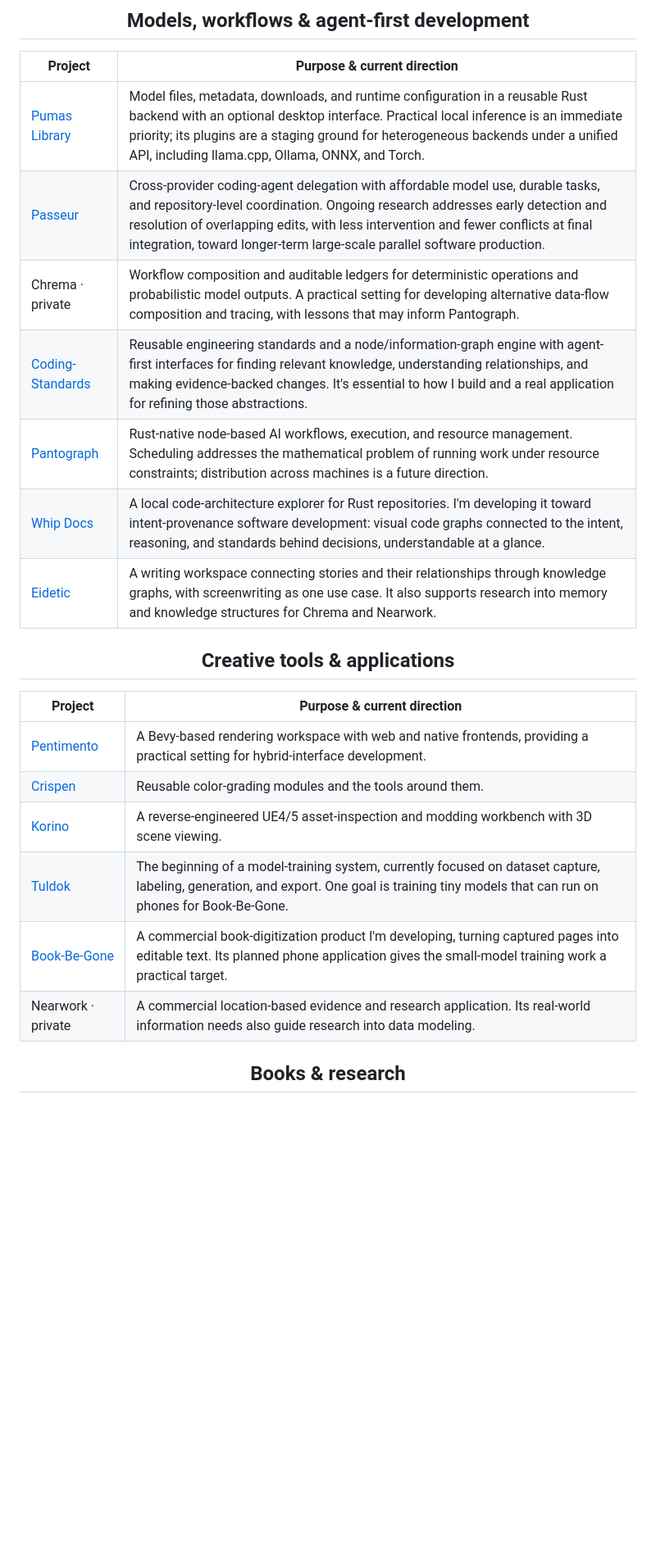
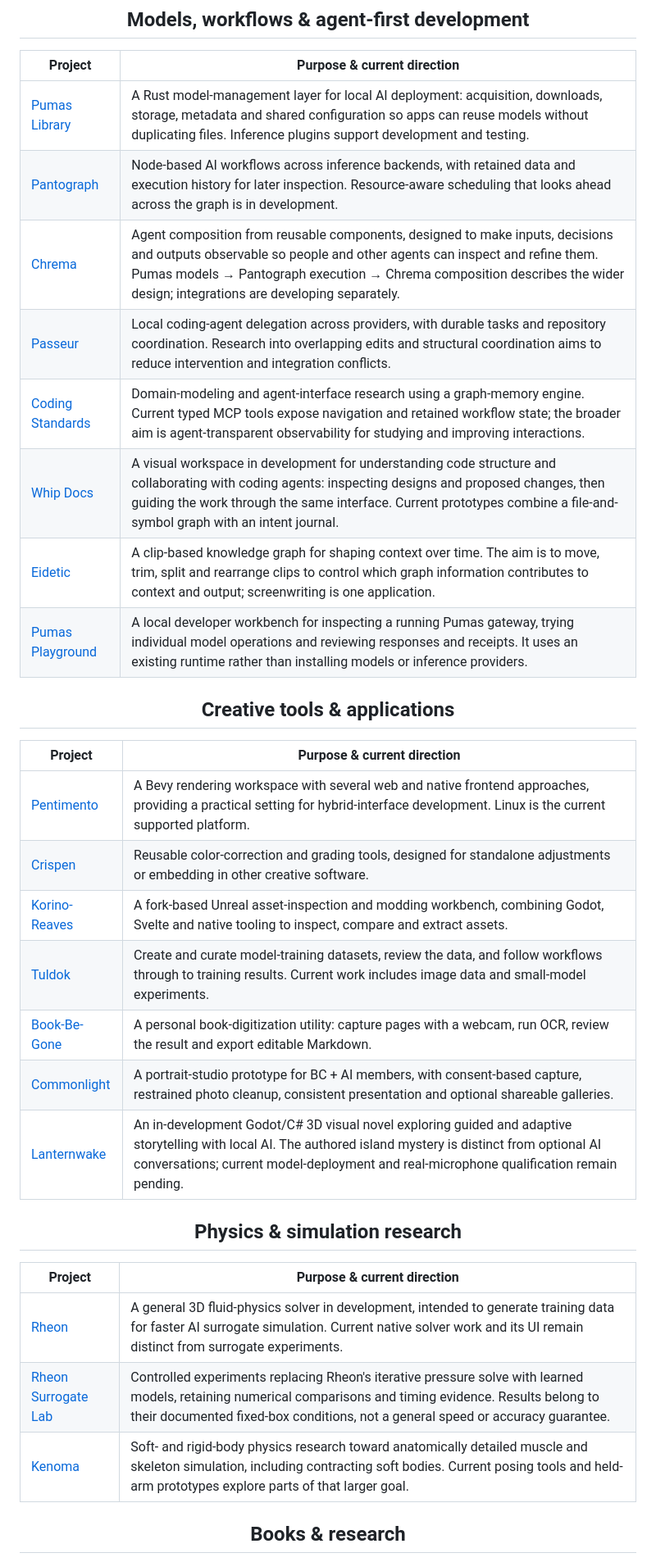
Before and after one commit to MrScripty/MrScripty, a Markdown page: README.md, the part around one of its changes. Shown at 82% size. GitHub-like rendering; blank space fills up the shorter version.

Commit message:
docs: refresh public project index and purpose descriptions

```diff
--- a/README.md
+++ b/README.md
@@ -12,24 +12,34 @@ I develop independent, reusable projects that can support many applications. Som
 
 | Project | Purpose & current direction |
 | --- | --- |
-| [Pumas Library](https://github.com/MrScripty/Pumas-Library) | Model files, metadata, downloads, and runtime configuration in a reusable Rust backend with an optional desktop interface. Practical local inference is an immediate priority; its plugins are a staging ground for heterogeneous backends under a unified API, including llama.cpp, Ollama, ONNX, and Torch. |
-| [Passeur](https://github.com/MrScripty/Passeur) | Cross-provider coding-agent delegation with affordable model use, durable tasks, and repository-level coordination. Ongoing research addresses early detection and resolution of overlapping edits, with less intervention and fewer conflicts at final integration, toward longer-term large-scale parallel software production. |
-| Chrema · private | Workflow composition and auditable ledgers for deterministic operations and probabilistic model outputs. A practical setting for developing alternative data-flow composition and tracing, with lessons that may inform Pantograph. |
-| [Coding-Standards](https://github.com/MrScripty/Coding-Standards) | Reusable engineering standards and a node/information-graph engine with agent-first interfaces for finding relevant knowledge, understanding relationships, and making evidence-backed changes. It's essential to how I build and a real application for refining those abstractions. |
-| [Pantograph](https://github.com/MrScripty/Pantograph) | Rust-native node-based AI workflows, execution, and resource management. Scheduling addresses the mathematical problem of running work under resource constraints; distribution across machines is a future direction. |
-| [Whip Docs](https://github.com/MrScripty/whip-docs) | A local code-architecture explorer for Rust repositories. I'm developing it toward intent-provenance software development: visual code graphs connected to the intent, reasoning, and standards behind decisions, understandable at a glance. |
-| [Eidetic](https://github.com/MrScripty/Eidetic) | A writing workspace connecting stories and their relationships through knowledge graphs, with screenwriting as one use case. It also supports research into memory and knowledge structures for Chrema and Nearwork. |
+| [Pumas Library](https://github.com/MrScripty/Pumas-Library) | A Rust model-management layer for local AI deployment: acquisition, downloads, storage, metadata and shared configuration so apps can reuse models without duplicating files. Inference plugins support development and testing. |
+| [Pantograph](https://github.com/MrScripty/Pantograph) | Node-based AI workflows across inference backends, with retained data and execution history for later inspection. Resource-aware scheduling that looks ahead across the graph is in development. |
+| [Chrema](https://github.com/MrScripty/Chrema) | Agent composition from reusable components, designed to make inputs, decisions and outputs observable so people and other agents can inspect and refine them. Pumas models → Pantograph execution → Chrema composition describes the wider design; integrations are developing separately. |
+| [Passeur](https://github.com/MrScripty/Passeur) | Local coding-agent delegation across providers, with durable tasks and repository coordination. Research into overlapping edits and structural coordination aims to reduce intervention and integration conflicts. |
+| [Coding Standards](https://github.com/MrScripty/Coding-Standards) | Domain-modeling and agent-interface research using a graph-memory engine. Current typed MCP tools expose navigation and retained workflow state; the broader aim is agent-transparent observability for studying and improving interactions. |
+| [Whip Docs](https://github.com/MrScripty/whip-docs) | A visual workspace in development for understanding code structure and collaborating with coding agents: inspecting designs and proposed changes, then guiding the work through the same interface. Current prototypes combine a file-and-symbol graph with an intent journal. |
+| [Eidetic](https://github.com/MrScripty/Eidetic) | A clip-based knowledge graph for shaping context over time. The aim is to move, trim, split and rearrange clips to control which graph information contributes to context and output; screenwriting is one application. |
+| [Pumas Playground](https://github.com/MrScripty/Pumas-Playground) | A local developer workbench for inspecting a running Pumas gateway, trying individual model operations and reviewing responses and receipts. It uses an existing runtime rather than installing models or inference providers. |
 
 ## Creative tools & applications
 
 | Project | Purpose & current direction |
 | --- | --- |
-| [Pentimento](https://github.com/MrScripty/Pentimento) | A Bevy-based rendering workspace with web and native frontends, providing a practical setting for hybrid-interface development. |
-| [Crispen](https://github.com/MrScripty/Crispen) | Reusable color-grading modules and the tools around them. |
-| [Korino](https://github.com/MrScripty/Korino-Reaves) | A reverse-engineered UE4/5 asset-inspection and modding workbench with 3D scene viewing. |
-| [Tuldok](https://github.com/MrScripty/Tuldok) | The beginning of a model-training system, currently focused on dataset capture, labeling, generation, and export. One goal is training tiny models that can run on phones for Book-Be-Gone. |
-| [Book-Be-Gone](https://github.com/MrScripty/Book-Be-Gone) | A commercial book-digitization product I'm developing, turning captured pages into editable text. Its planned phone application gives the small-model training work a practical target. |
-| Nearwork · private | A commercial location-based evidence and research application. Its real-world information needs also guide research into data modeling. |
+| [Pentimento](https://github.com/MrScripty/Pentimento) | A Bevy rendering workspace with several web and native frontend approaches, providing a practical setting for hybrid-interface development. Linux is the current supported platform. |
+| [Crispen](https://github.com/MrScripty/Crispen) | Reusable color-correction and grading tools, designed for standalone adjustments or embedding in other creative software. |
+| [Korino-Reaves](https://github.com/MrScripty/Korino-Reaves) | A fork-based Unreal asset-inspection and modding workbench, combining Godot, Svelte and native tooling to inspect, compare and extract assets. |
+| [Tuldok](https://github.com/MrScripty/Tuldok) | Create and curate model-training datasets, review the data, and follow workflows through to training results. Current work includes image data and small-model experiments. |
+| [Book-Be-Gone](https://github.com/MrScripty/Book-Be-Gone) | A personal book-digitization utility: capture pages with a webcam, run OCR, review the result and export editable Markdown. |
+| [Commonlight](https://github.com/MrScripty/Commonlight) | A portrait-studio prototype for BC + AI members, with consent-based capture, restrained photo cleanup, consistent presentation and optional shareable galleries. |
+| [Lanternwake](https://github.com/MrScripty/Lanternwake) | An in-development Godot/C# 3D visual novel exploring guided and adaptive storytelling with local AI. The authored island mystery is distinct from optional AI conversations; current model-deployment and real-microphone qualification remain pending. |
+
+## Physics & simulation research
+
+| Project | Purpose & current direction |
+| --- | --- |
+| [Rheon](https://github.com/MrScripty/Rheon) | A general 3D fluid-physics solver in development, intended to generate training data for faster AI surrogate simulation. Current native solver work and its UI remain distinct from surrogate experiments. |
+| [Rheon Surrogate Lab](https://github.com/MrScripty/rheon-surrogate-lab) | Controlled experiments replacing Rheon's iterative pressure solve with learned models, retaining numerical comparisons and timing evidence. Results belong to their documented fixed-box conditions, not a general speed or accuracy guarantee. |
+| [Kenoma](https://github.com/MrScripty/Kenoma) | Soft- and rigid-body physics research toward anatomically detailed muscle and skeleton simulation, including contracting soft bodies. Current posing tools and held-arm prototypes explore parts of that larger goal. |
 
 ## Books & research
 
```
Also changed, not shown: other parts of README.md (+3 -3 lines).
